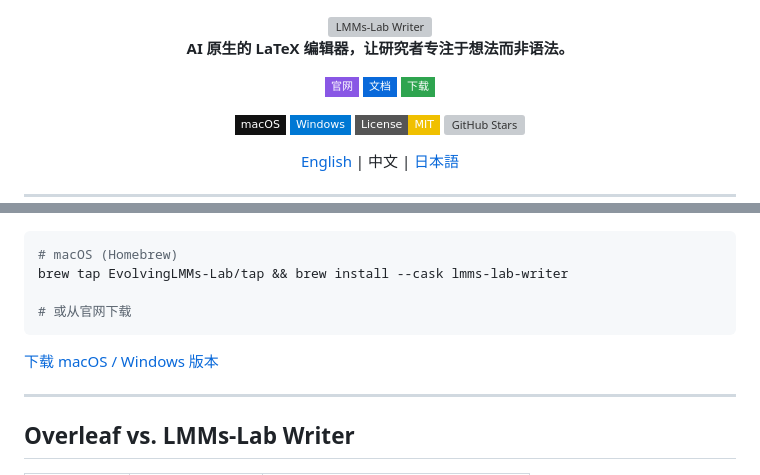
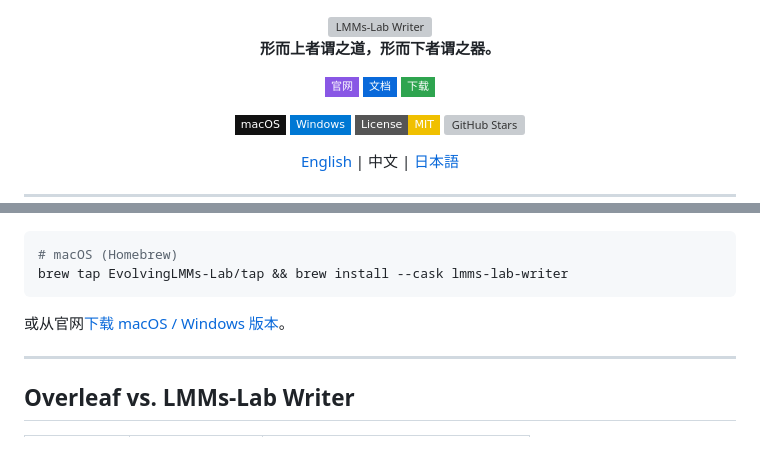
Before and after one commit to EvolvingLMMs-Lab/lmms-lab-writer, a Markdown page: README_zh.md, 2 parts joined by grey strips. GitHub-like rendering; badges without logos; blank space fills up the shorter version; grey boxes are pictures that could not be loaded.

````diff
--- a/README_zh.md
+++ b/README_zh.md
@@ -8,7 +8,7 @@
 </picture>
 </a>
 
-**AI 原生的 LaTeX 编辑器，让研究者专注于想法而非语法。**
+**形而上者谓之道，形而下者谓之器。**
 
 [![Website](https://img.shields.io/badge/-官网-8957e5?style=flat-square&logo=safari&logoColor=white)](https://writer.lmms-lab.com)
 [![Docs](https://img.shields.io/badge/-文档-0969da?style=flat-square&logo=gitbook&logoColor=white)](https://writer.lmms-lab.com/docs)
@@ -117,11 +117,9 @@ MIT 许可证。每一行代码都在 GitHub 上。没有供应商锁定、没
 ```bash
 # macOS (Homebrew)
 brew tap EvolvingLMMs-Lab/tap && brew install --cask lmms-lab-writer
-
-# 或从官网下载
 ```
 
-[下载 macOS / Windows 版本](https://writer.lmms-lab.com/download)
+或从官网[下载 macOS / Windows 版本](https://writer.lmms-lab.com/download)。
 
 ---
 
````
Also changed, not shown: README.md (+1 -3 lines), README_ja.md (+2 -4 lines).
